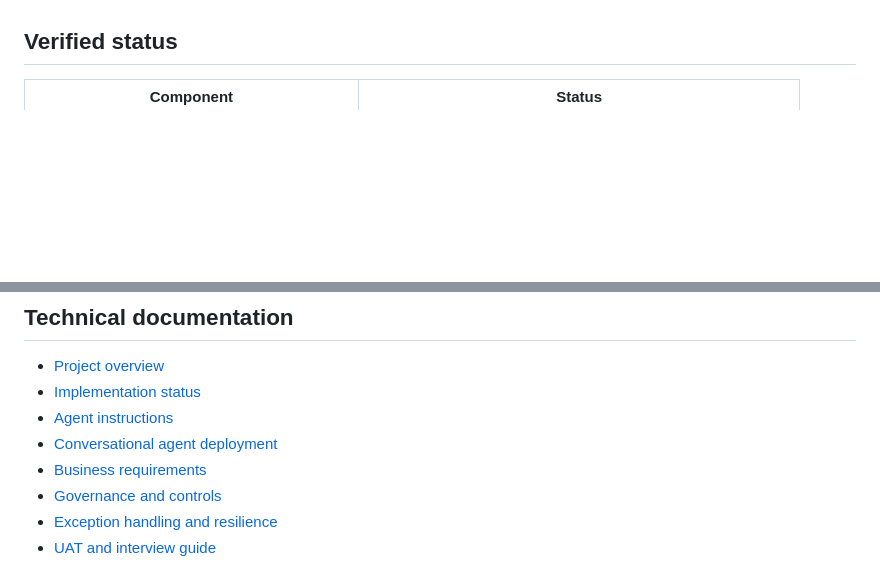
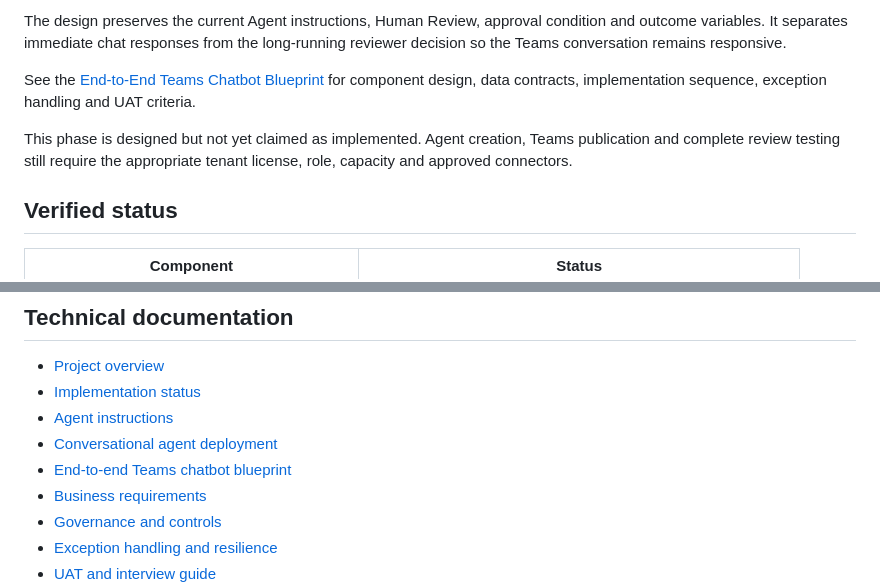
Before and after one commit to shalineesinghvit12-source/legal-ai-transformation-hub, a Markdown page: README.md, 2 parts joined by grey strips. Drawn GitHub-style; blank space fills up the shorter version.

Commit message:
Document the end-to-end Teams chatbot phase

```diff
--- a/README.md
+++ b/README.md
@@ -34,3 +51,8 @@ My implementation includes:
+The design preserves the current Agent instructions, Human Review, approval condition and outcome variables. It separates immediate chat responses from the long-running reviewer decision so the Teams conversation remains responsive.
+
+See the [End-to-End Teams Chatbot Blueprint](projects/customer-email-assistant/teams-chatbot-end-to-end-blueprint.md) for component design, data contracts, implementation sequence, exception handling and UAT criteria.
+
+This phase is designed but not yet claimed as implemented. Agent creation, Teams publication and complete review testing still require the appropriate tenant license, role, capacity and approved connectors.
 
 ## Verified status
 
@@ -76,6 +98,7 @@ The Outlook evidence proves that the Human Review request was delivered and rend
 - [Implementation status](projects/customer-email-assistant/IMPLEMENTATION-STATUS.md)
 - [Agent instructions](projects/customer-email-assistant/copilot-agent-instructions.md)
 - [Conversational agent deployment](projects/customer-email-assistant/conversational-agent-deployment.md)
+- [End-to-end Teams chatbot blueprint](projects/customer-email-assistant/teams-chatbot-end-to-end-blueprint.md)
 - [Business requirements](projects/customer-email-assistant/business-requirements.md)
 - [Governance and controls](projects/customer-email-assistant/governance-and-controls.md)
 - [Exception handling and resilience](projects/customer-email-assistant/exception-handling.md)
```
Also changed, not shown: other parts of README.md (+17 -0 lines).
